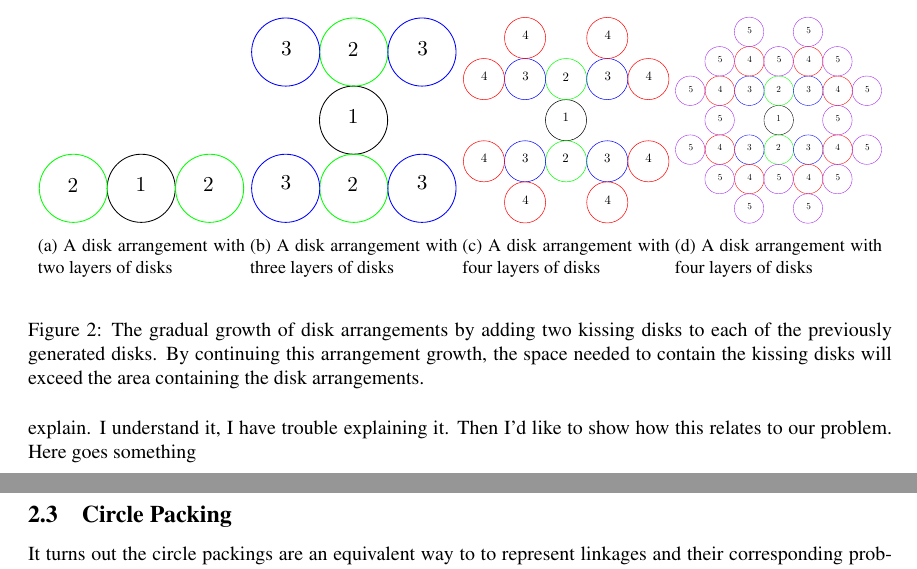
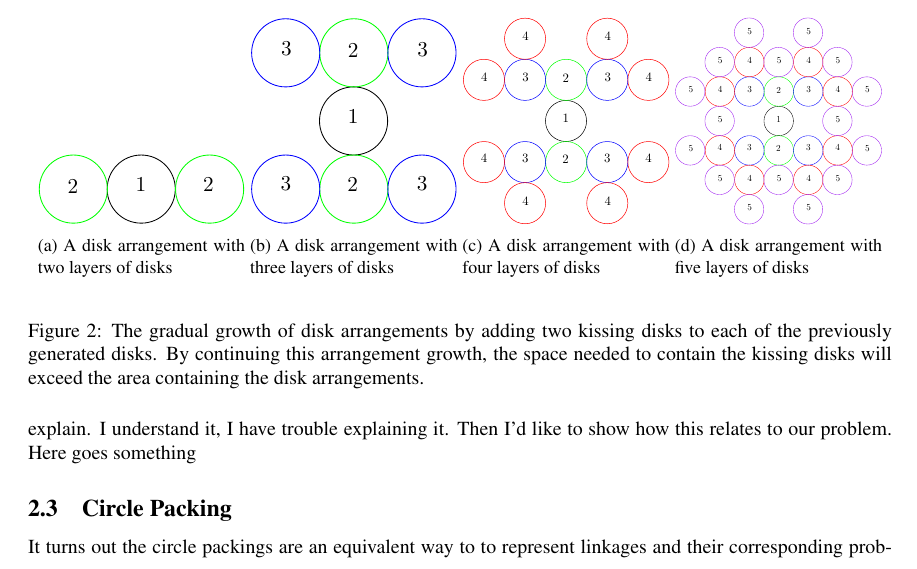
Before and after one commit to clintonTalli/thesisLatex, a LaTeX thesis (src/Thesis.tex, which reads src/thesisDiskArrangement.tex): two parts of pages 4 and 5 of 11 before the commit and part of page 4 of 11 after it, the two joined at a grey line, cut so that both start at the same text. Compiled offline with pdfLaTeX.

Commit message:
final changes for this evening

```diff
--- a/src/thesisDiskArrangement.tex
+++ b/src/thesisDiskArrangement.tex
@@ -38,7 +38,7 @@ which is necessary to contain this disk growing disk arrangement will exceed the
   \end{subfigure}
   \begin{subfigure}[b]{0.24\textwidth}
 	  \includegraphics[width=\textwidth]{graphics/degree5arrangement.pdf}
-	  \caption{A disk arrangement with four layers of disks}
+	  \caption{A disk arrangement with five layers of disks}
 	  \label{fig:circlePacking1-3}
   \end{subfigure}
 \end{center}
```
Also changed, not shown: src/thesisLinkages.tex (+2 -1 lines), pdf/Thesis.pdf.
